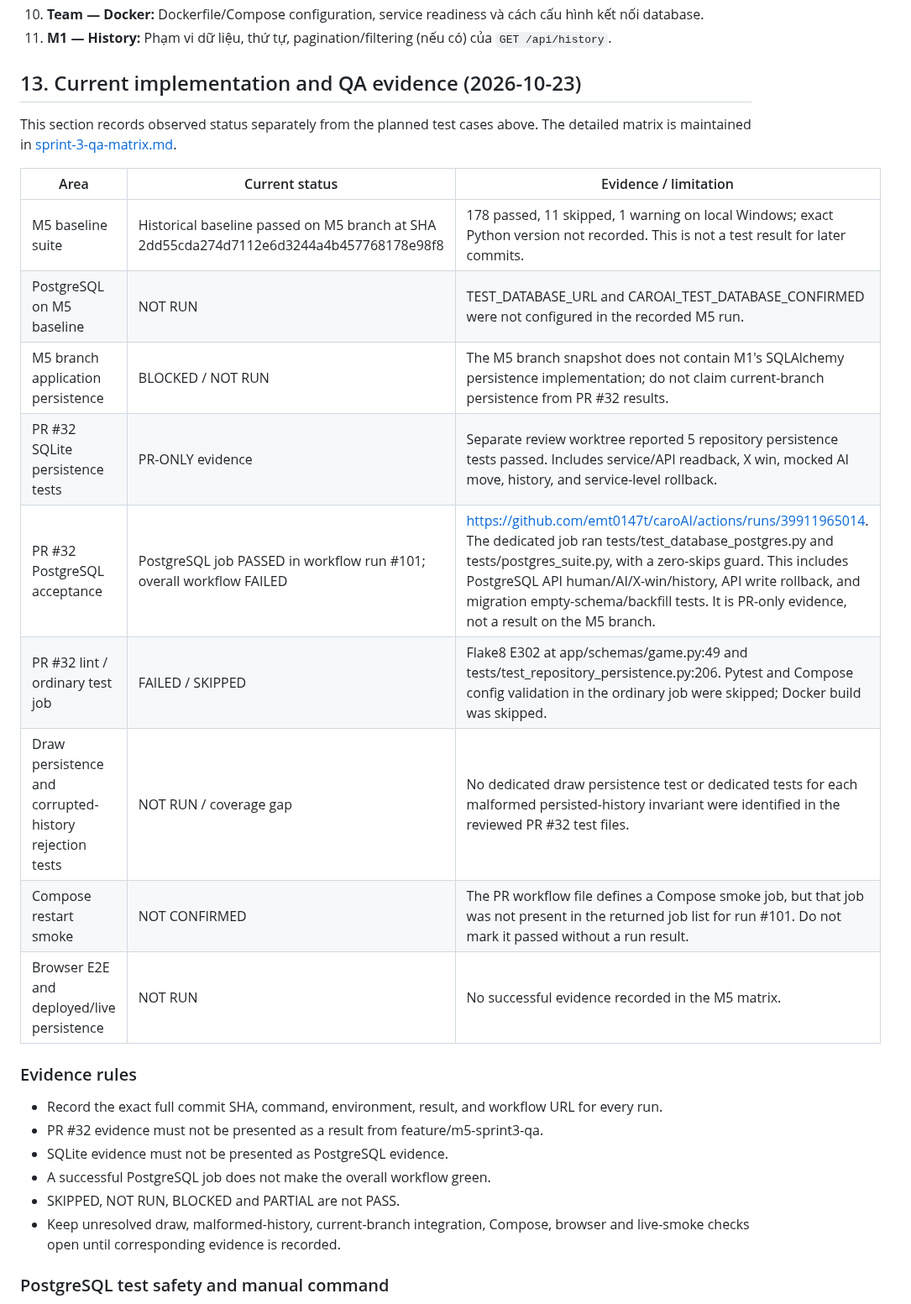
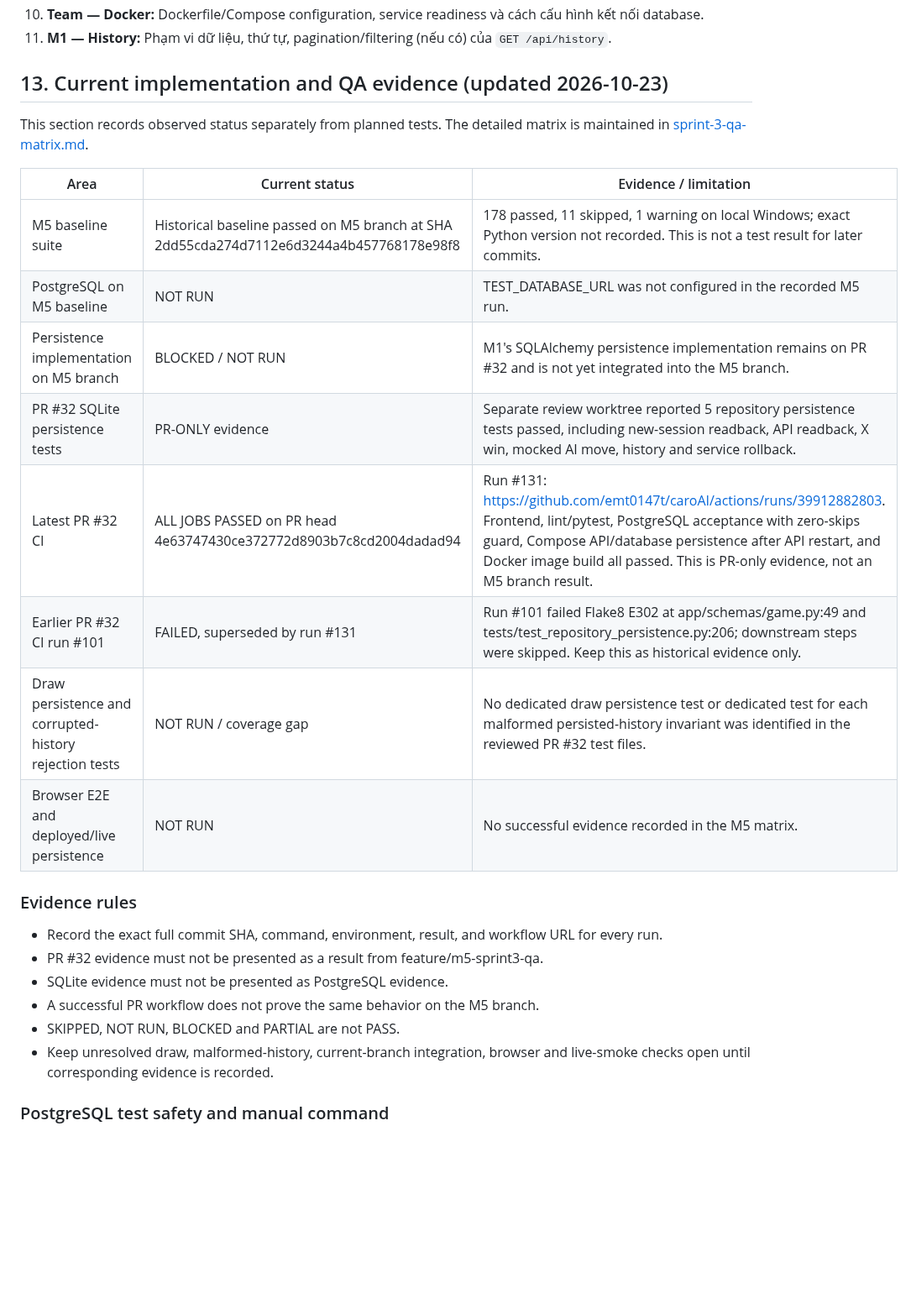
Before and after one commit to emt0147t/caroAI, a Markdown page: docs/test-plan.md, the part around the change. Shown at 84% size. Drawn GitHub-style; blank space fills up the shorter version.

Commit message:
docs(qa): update test plan with latest CI evidence

```diff
--- a/docs/test-plan.md
+++ b/docs/test-plan.md
@@ -189,20 +189,19 @@ Test plan Sprint 1 được coi là hoàn tất khi:
 
 
 
-## 13. Current implementation and QA evidence (2026-10-23)
+## 13. Current implementation and QA evidence (updated 2026-10-23)
 
-This section records observed status separately from the planned test cases above. The detailed matrix is maintained in [sprint-3-qa-matrix.md](sprint-3-qa-matrix.md).
+This section records observed status separately from planned tests. The detailed matrix is maintained in [sprint-3-qa-matrix.md](sprint-3-qa-matrix.md).
 
 | Area | Current status | Evidence / limitation |
 |---|---|---|
 | M5 baseline suite | Historical baseline passed on M5 branch at SHA 2dd55cda274d7112e6d3244a4b457768178e98f8 | 178 passed, 11 skipped, 1 warning on local Windows; exact Python version not recorded. This is not a test result for later commits. |
-| PostgreSQL on M5 baseline | NOT RUN | TEST_DATABASE_URL and CAROAI_TEST_DATABASE_CONFIRMED were not configured in the recorded M5 run. |
-| M5 branch application persistence | BLOCKED / NOT RUN | The M5 branch snapshot does not contain M1's SQLAlchemy persistence implementation; do not claim current-branch persistence from PR #32 results. |
-| PR #32 SQLite persistence tests | PR-ONLY evidence | Separate review worktree reported 5 repository persistence tests passed. Includes service/API readback, X win, mocked AI move, history, and service-level rollback. |
-| PR #32 PostgreSQL acceptance | PostgreSQL job PASSED in workflow run #101; overall workflow FAILED | https://github.com/emt0147t/caroAI/actions/runs/39911965014. The dedicated job ran tests/test_database_postgres.py and tests/postgres_suite.py, with a zero-skips guard. This includes PostgreSQL API human/AI/X-win/history, API write rollback, and migration empty-schema/backfill tests. It is PR-only evidence, not a result on the M5 branch. |
-| PR #32 lint / ordinary test job | FAILED / SKIPPED | Flake8 E302 at app/schemas/game.py:49 and tests/test_repository_persistence.py:206. Pytest and Compose config validation in the ordinary job were skipped; Docker build was skipped. |
-| Draw persistence and corrupted-history rejection tests | NOT RUN / coverage gap | No dedicated draw persistence test or dedicated tests for each malformed persisted-history invariant were identified in the reviewed PR #32 test files. |
-| Compose restart smoke | NOT CONFIRMED | The PR workflow file defines a Compose smoke job, but that job was not present in the returned job list for run #101. Do not mark it passed without a run result. |
+| PostgreSQL on M5 baseline | NOT RUN | TEST_DATABASE_URL was not configured in the recorded M5 run. |
+| Persistence implementation on M5 branch | BLOCKED / NOT RUN | M1's SQLAlchemy persistence implementation remains on PR #32 and is not yet integrated into the M5 branch. |
+| PR #32 SQLite persistence tests | PR-ONLY evidence | Separate review worktree reported 5 repository persistence tests passed, including new-session readback, API readback, X win, mocked AI move, history and service rollback. |
+| Latest PR #32 CI | ALL JOBS PASSED on PR head 4e63747430ce372772d8903b7c8cd2004dadad94 | Run #131: https://github.com/emt0147t/caroAI/actions/runs/39912882803. Frontend, lint/pytest, PostgreSQL acceptance with zero-skips guard, Compose API/database persistence after API restart, and Docker image build all passed. This is PR-only evidence, not an M5 branch result. |
+| Earlier PR #32 CI run #101 | FAILED, superseded by run #131 | Run #101 failed Flake8 E302 at app/schemas/game.py:49 and tests/test_repository_persistence.py:206; downstream steps were skipped. Keep this as historical evidence only. |
+| Draw persistence and corrupted-history rejection tests | NOT RUN / coverage gap | No dedicated draw persistence test or dedicated test for each malformed persisted-history invariant was identified in the reviewed PR #32 test files. |
 | Browser E2E and deployed/live persistence | NOT RUN | No successful evidence recorded in the M5 matrix. |
 
 ### Evidence rules
@@ -210,9 +209,9 @@ This section records observed status separately from the planned test cases abov
 - Record the exact full commit SHA, command, environment, result, and workflow URL for every run.
 - PR #32 evidence must not be presented as a result from feature/m5-sprint3-qa.
 - SQLite evidence must not be presented as PostgreSQL evidence.
-- A successful PostgreSQL job does not make the overall workflow green.
+- A successful PR workflow does not prove the same behavior on the M5 branch.
 - SKIPPED, NOT RUN, BLOCKED and PARTIAL are not PASS.
-- Keep unresolved draw, malformed-history, current-branch integration, Compose, browser and live-smoke checks open until corresponding evidence is recorded.
+- Keep unresolved draw, malformed-history, current-branch integration, browser and live-smoke checks open until corresponding evidence is recorded.
 
 ### PostgreSQL test safety and manual command
 
```
